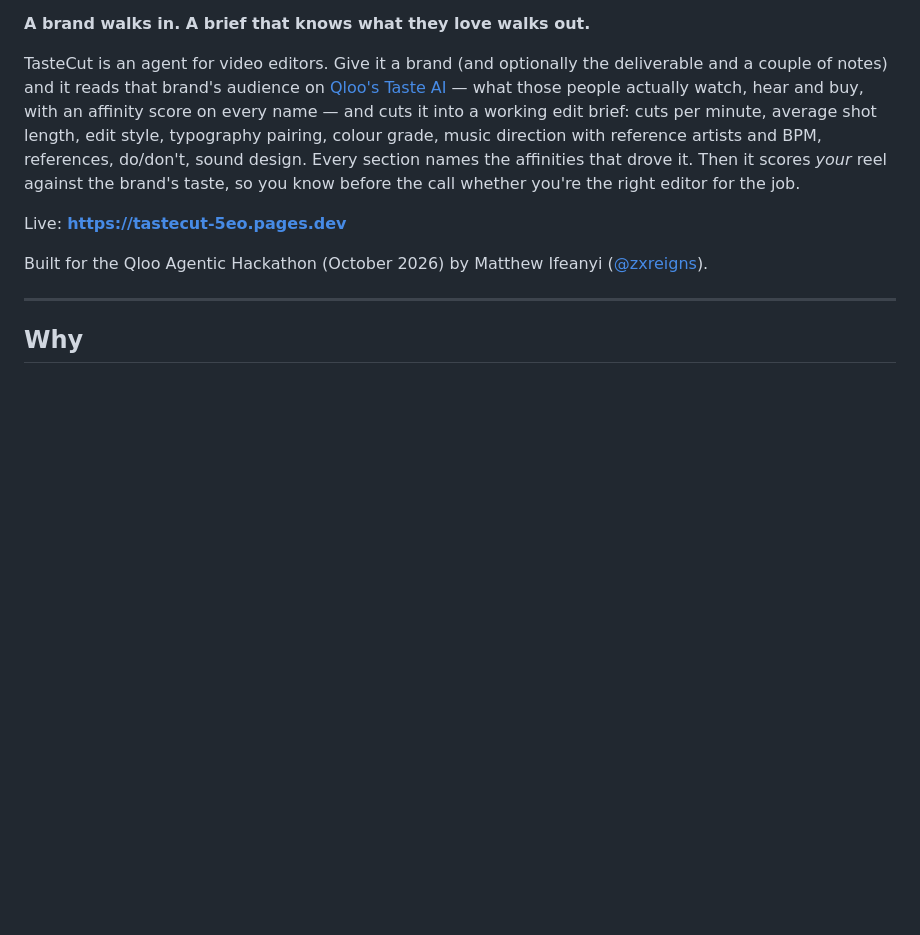
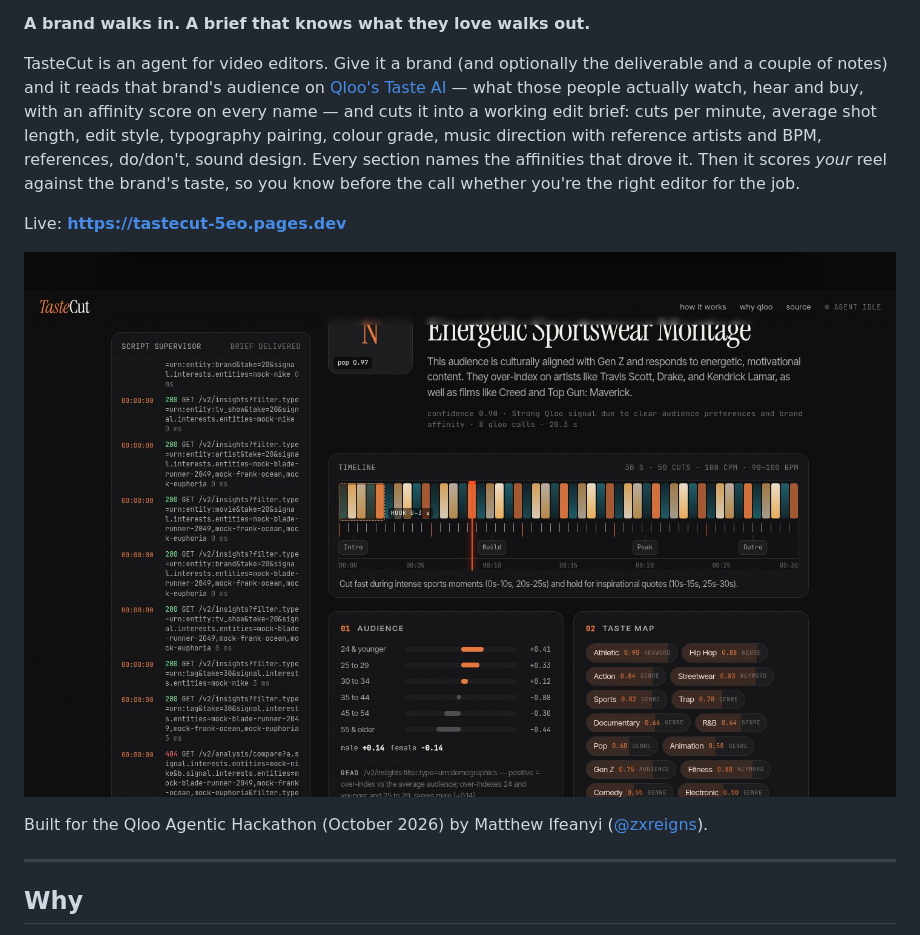
Before and after one commit to zxreigns/tastecut, a Markdown page: README.md, the part around the change. Drawn GitHub-style; pictures changed too: docs/brief.jpg (added); blank space fills up the shorter version.

Commit message:
README screenshots

```diff
--- a/README.md
+++ b/README.md
@@ -5,6 +5,8 @@
 TasteCut is an agent for video editors. Give it a brand (and optionally the deliverable and a couple of notes) and it reads that brand's audience on [Qloo's Taste AI](https://qloo.com) — what those people actually watch, hear and buy, with an affinity score on every name — and cuts it into a working edit brief: cuts per minute, average shot length, edit style, typography pairing, colour grade, music direction with reference artists and BPM, references, do/don't, sound design. Every section names the affinities that drove it. Then it scores *your* reel against the brand's taste, so you know before the call whether you're the right editor for the job.
 
 Live: **https://tastecut-5eo.pages.dev**
+
+![TasteCut brief](docs/brief.jpg)
 
 Built for the Qloo Agentic Hackathon (October 2026) by Matthew Ifeanyi ([@zxreigns](https://github.com/zxreigns)).
 
```
Also changed, not shown: docs/home.jpg (added).
